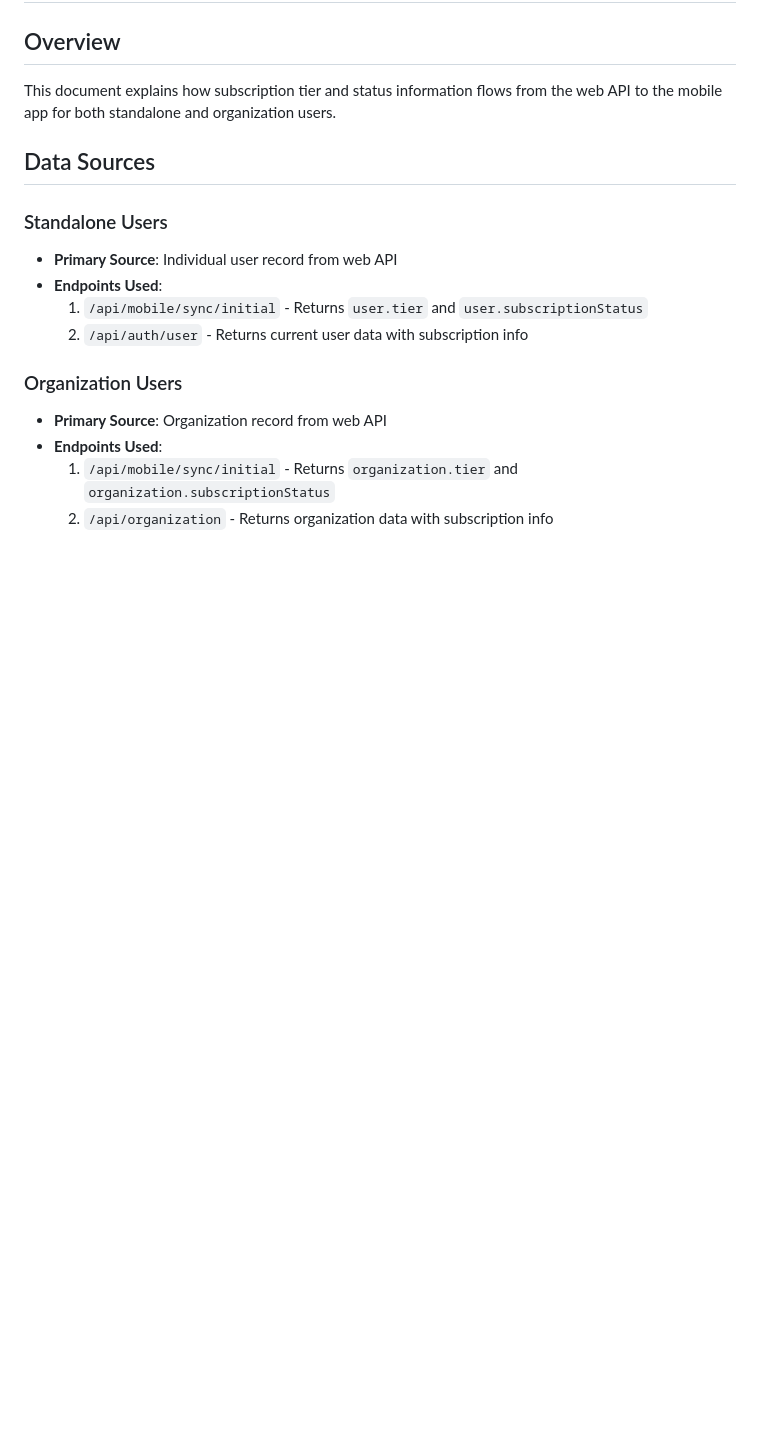
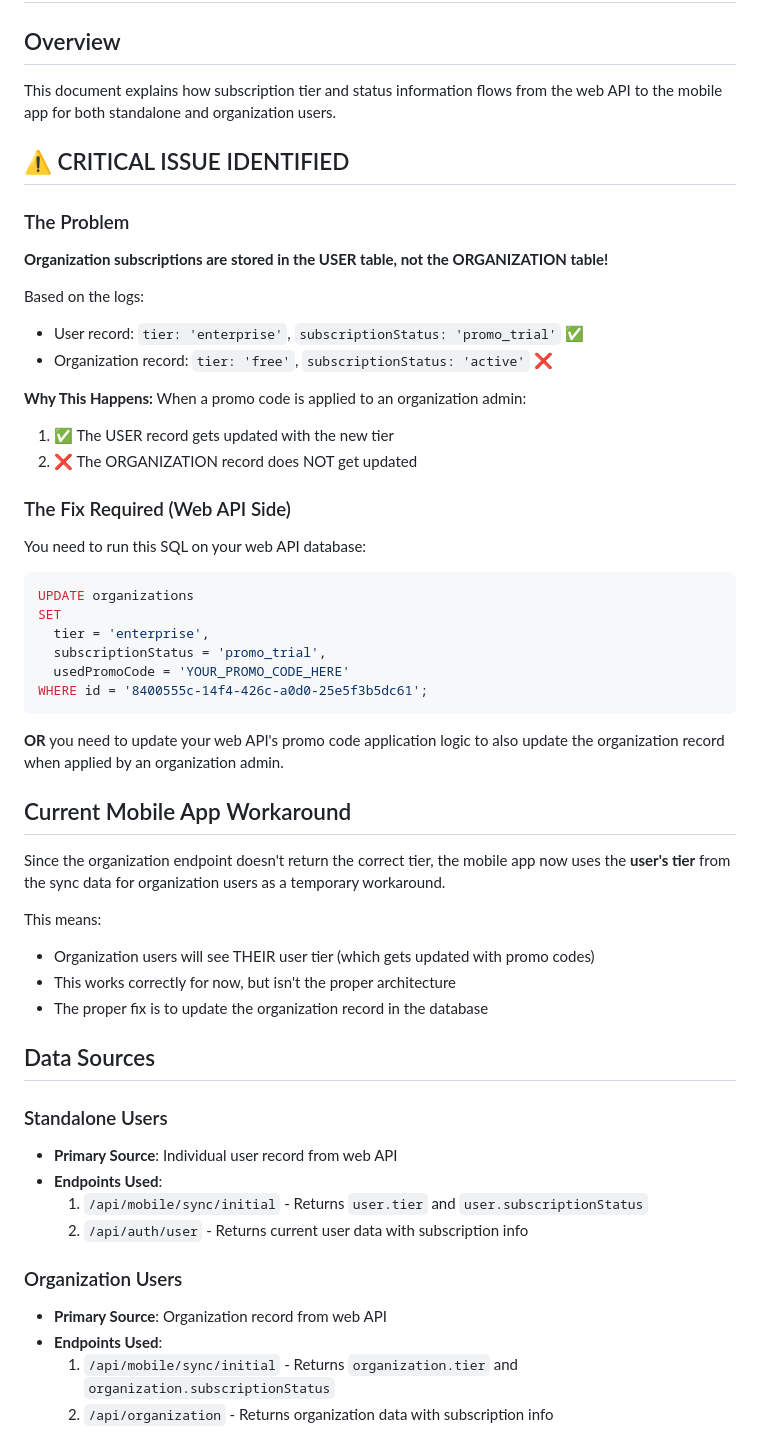
Before and after one commit to neuroclose/irememberit_app, a Markdown page: SUBSCRIPTION_DATA_FLOW.md, the part around the change. Drawn GitHub-style; blank space fills up the shorter version.

Commit message:
auto-commit for 73a6d977-2bbe-4f65-a29b-377e76b4c7ce

````diff
--- a/SUBSCRIPTION_DATA_FLOW.md
+++ b/SUBSCRIPTION_DATA_FLOW.md
@@ -2,6 +2,44 @@
 
 ## Overview
 This document explains how subscription tier and status information flows from the web API to the mobile app for both standalone and organization users.
+
+## ⚠️ CRITICAL ISSUE IDENTIFIED
+
+### The Problem
+**Organization subscriptions are stored in the USER table, not the ORGANIZATION table!**
+
+Based on the logs:
+- User record: `tier: 'enterprise'`, `subscriptionStatus: 'promo_trial'` ✅
+- Organization record: `tier: 'free'`, `subscriptionStatus: 'active'` ❌
+
+**Why This Happens:**
+When a promo code is applied to an organization admin:
+1. ✅ The USER record gets updated with the new tier
+2. ❌ The ORGANIZATION record does NOT get updated
+
+### The Fix Required (Web API Side)
+
+You need to run this SQL on your web API database:
+
+```sql
+UPDATE organizations
+SET
+  tier = 'enterprise',
+  subscriptionStatus = 'promo_trial',
+  usedPromoCode = 'YOUR_PROMO_CODE_HERE'
+WHERE id = '8400555c-14f4-426c-a0d0-25e5f3b5dc61';
+```
+
+**OR** you need to update your web API's promo code application logic to also update the organization record when applied by an organization admin.
+
+## Current Mobile App Workaround
+
+Since the organization endpoint doesn't return the correct tier, the mobile app now uses the **user's tier** from the sync data for organization users as a temporary workaround.
+
+This means:
+- Organization users will see THEIR user tier (which gets updated with promo codes)
+- This works correctly for now, but isn't the proper architecture
+- The proper fix is to update the organization record in the database
 
 ## Data Sources
 
````
